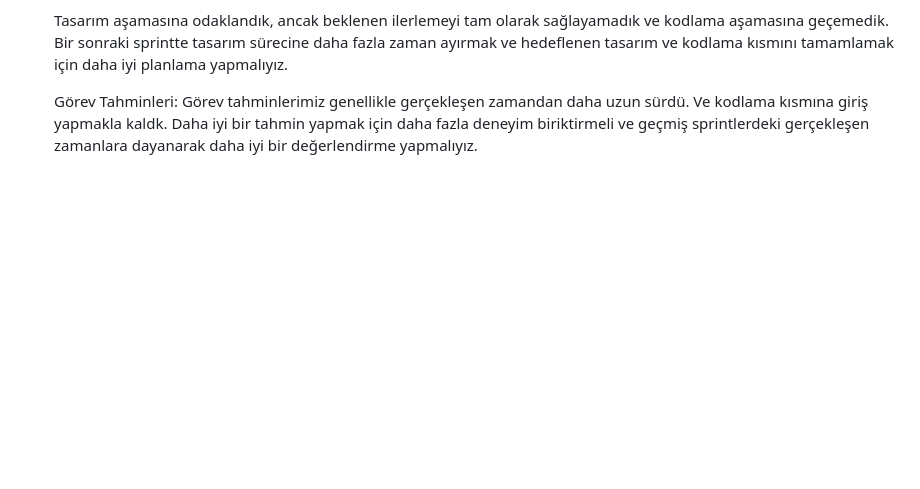
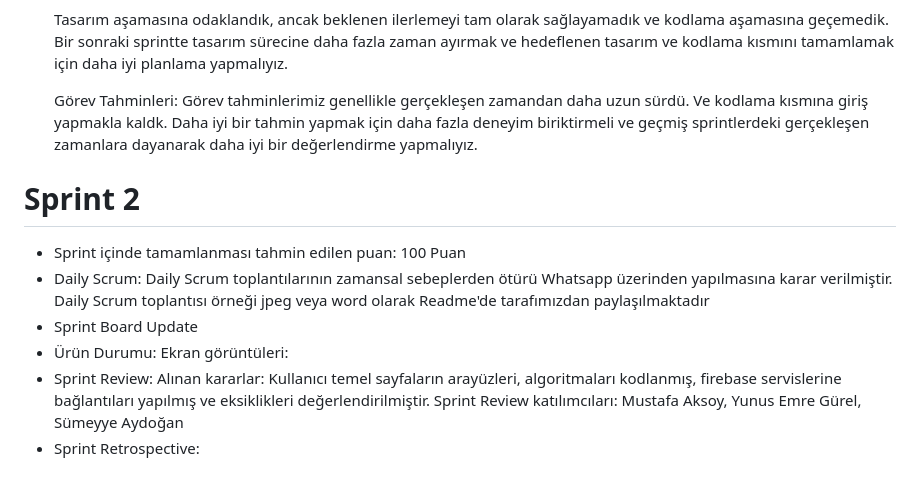
Before and after one commit to rifatyldz/f-88, a Markdown page: README.md, the part around the change. Drawn GitHub-style; blank space fills up the shorter version.

```diff
--- a/README.md
+++ b/README.md
@@ -52,3 +52,15 @@ Tasarım aşamasına odaklandık, ancak beklenen ilerlemeyi tam olarak sağlayam
 
 Görev Tahminleri: Görev tahminlerimiz genellikle gerçekleşen zamandan daha uzun sürdü. Ve kodlama kısmına giriş yapmakla kaldk. Daha iyi bir tahmin yapmak için daha fazla deneyim biriktirmeli ve geçmiş sprintlerdeki gerçekleşen zamanlara dayanarak daha iyi bir değerlendirme yapmalıyız. </li>
 </ul>
+
+
+# Sprint 2
+
+<ul>
+    <li>Sprint içinde tamamlanması tahmin edilen puan: 100 Puan</li>
+    <li>Daily Scrum: Daily Scrum toplantılarının zamansal sebeplerden ötürü Whatsapp üzerinden yapılmasına karar verilmiştir. Daily Scrum toplantısı örneği jpeg veya word olarak Readme'de tarafımızdan paylaşılmaktadır</li>
+    <li> Sprint Board Update </li>
+    <li>Ürün Durumu: Ekran görüntüleri:</li>
+    <li>Sprint Review: Alınan kararlar: Kullanıcı temel sayfaların arayüzleri, algoritmaları kodlanmış, firebase servislerine bağlantıları yapılmış ve eksiklikleri değerlendirilmiştir. Sprint Review katılımcıları: Mustafa Aksoy, Yunus Emre Gürel, Sümeyye Aydoğan</li>
+    <li>Sprint Retrospective:</li>
+</ul>
```
